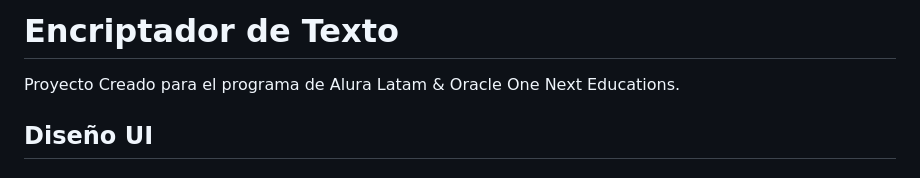
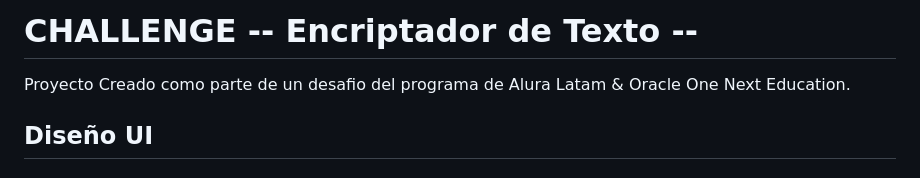
Before and after one commit to Jramo5/encriptador-texto-js, a Markdown page: README.md, the part around the change. Drawn GitHub-style.

```diff
--- a/README.md
+++ b/README.md
@@ -1,5 +1,5 @@
-# Encriptador de Texto
-<p>Proyecto Creado para el programa de Alura Latam & Oracle One Next Educations.</p>
+# CHALLENGE -- Encriptador de Texto --
+<p>Proyecto Creado como parte de un desafio del programa de Alura Latam & Oracle One Next Education.</p>
 
 ## Diseño UI
 
```
